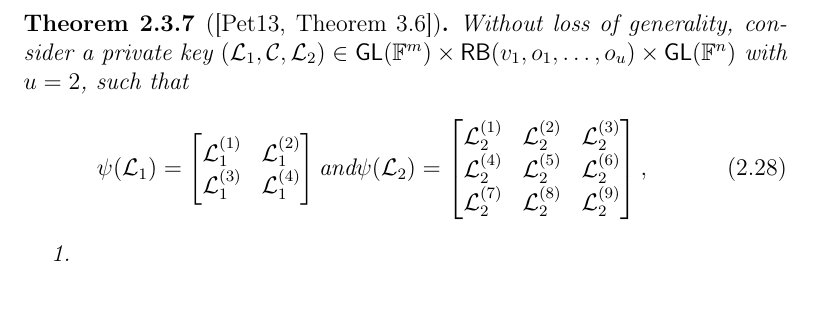
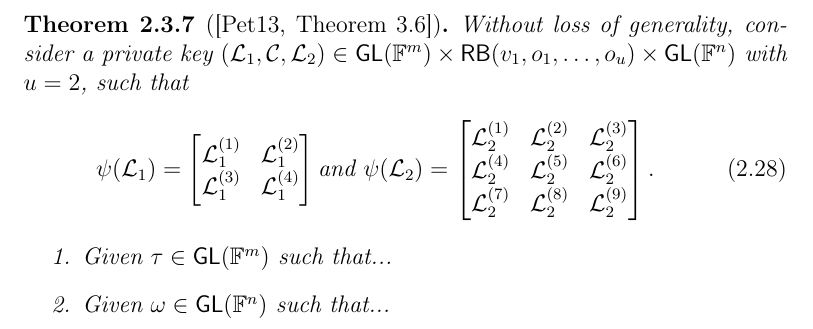
Before and after one commit to zambonin/msc, a LaTeX thesis (main.tex): part of page 28 of 54, cut so that both start at the same text. Compiled offline with pdfLaTeX.

Commit message:
overleaf_to_git: update main.tex from r9149 to r9157

```diff
--- a/main.tex
+++ b/main.tex
@@ -733,16 +733,17 @@ The redundancy is removed by the same rationale, observing the shape of the late
     \begin{bmatrix}
       \mathcal{L}_{1}^{(1)} & \mathcal{L}_{1}^{(2)} \\
       \mathcal{L}_{1}^{(3)} & \mathcal{L}_{1}^{(4)} \\
-    \end{bmatrix} \text{and}
+    \end{bmatrix} \text{and }
     \psi(\mathcal{L}_{2}) =
     \begin{bmatrix}
       \mathcal{L}_{2}^{(1)} & \mathcal{L}_{2}^{(2)} & \mathcal{L}_{2}^{(3)} \\
       \mathcal{L}_{2}^{(4)} & \mathcal{L}_{2}^{(5)} & \mathcal{L}_{2}^{(6)} \\
       \mathcal{L}_{2}^{(7)} & \mathcal{L}_{2}^{(8)} & \mathcal{L}_{2}^{(9)} \\
-    \end{bmatrix},\;
+    \end{bmatrix}.
   \end{align}
   \begin{enumerate}
-    \item
+    \item Given $\tau \in \mathsf{GL}(\mathbb{F}^{m})$ such that...
+    \item Given $\omega \in \mathsf{GL}(\mathbb{F}^{n})$ such that...
   \end{enumerate}
 \end{theorem}
 
```
